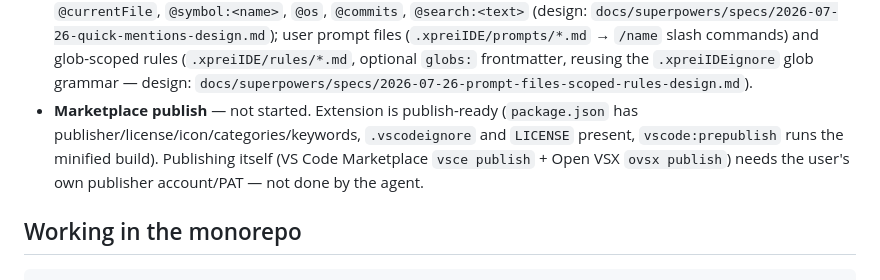
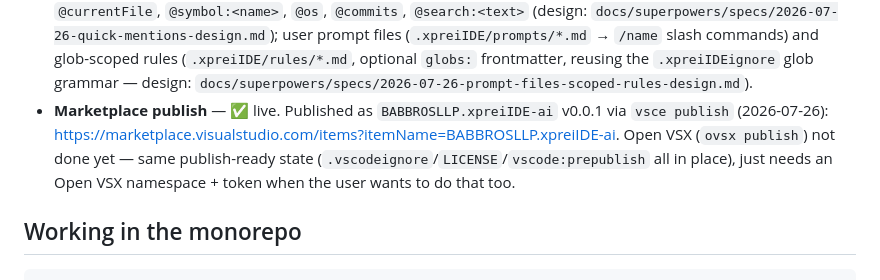
Before and after one commit to Babbros-Product/xprei-ide, a Markdown page: CLAUDE.md, the part around the change. Rendered like a GitHub page.

Commit message:
docs: mark the VS Code extension published to the Marketplace
Published as BABBROSLLP.xpreiIDE-ai v0.0.1. Updated CLAUDE.md's Marketplace
status and root README's VS Code install instructions to lead with the
real Marketplace listing instead of "coming soon" / build-from-source-only.

```diff
--- a/CLAUDE.md
+++ b/CLAUDE.md
@@ -139,12 +139,12 @@ docs/                      # specs (superpowers/specs) + multi-ide-plan.md
   glob-scoped rules (`.xpreiIDE/rules/*.md`, optional `globs:`
   frontmatter, reusing the `.xpreiIDEignore` glob grammar — design:
   `docs/superpowers/specs/2026-07-26-prompt-files-scoped-rules-design.md`).
-- **Marketplace publish** — not started. Extension is publish-ready
-  (`package.json` has publisher/license/icon/categories/keywords,
-  `.vscodeignore` and `LICENSE` present, `vscode:prepublish` runs the
-  minified build). Publishing itself (VS Code Marketplace `vsce publish` +
-  Open VSX `ovsx publish`) needs the user's own publisher account/PAT — not
-  done by the agent.
+- **Marketplace publish** — ✅ live. Published as `BABBROSLLP.xpreiIDE-ai`
+  v0.0.1 via `vsce publish` (2026-07-26):
+  https://marketplace.visualstudio.com/items?itemName=BABBROSLLP.xpreiIDE-ai.
+  Open VSX (`ovsx publish`) not done yet — same publish-ready state
+  (`.vscodeignore`/`LICENSE`/`vscode:prepublish` all in place), just
+  needs an Open VSX namespace + token when the user wants to do that too.
 
 ## Working in the monorepo
 
```
Also changed, not shown: README.md (+6 -2 lines).
